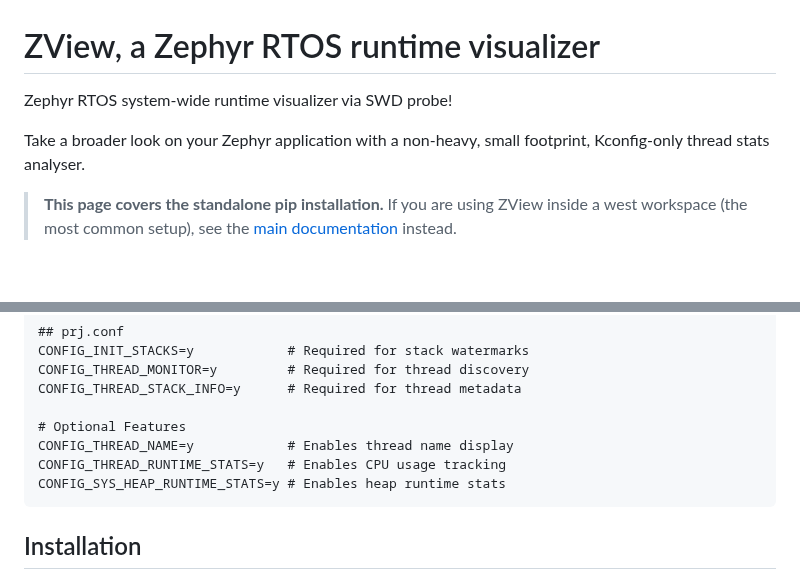
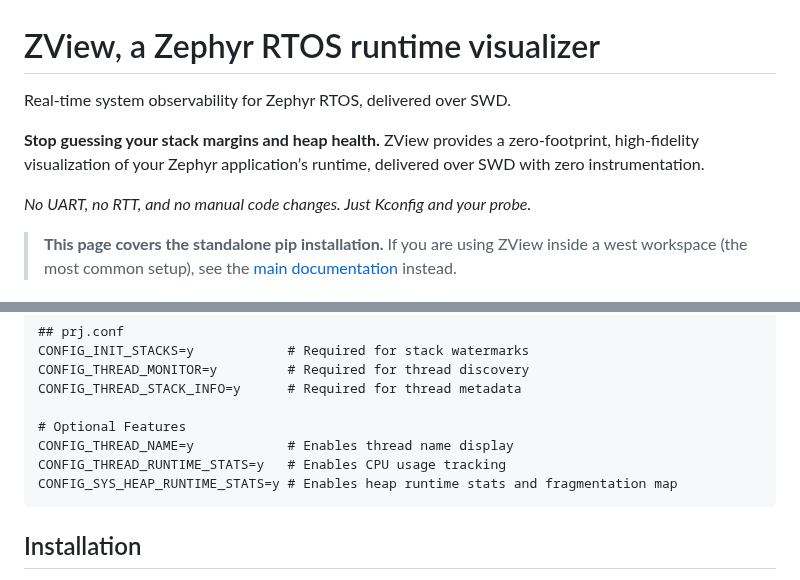
Before and after one commit to wkhadgar/zview, a Markdown page: README_pip.md, 2 parts joined by grey strips. GitHub-like rendering; blank space fills up the shorter version.

````diff
--- a/README_pip.md
+++ b/README_pip.md
@@ -1,8 +1,10 @@
 # ZView, a Zephyr RTOS runtime visualizer
 
-Zephyr RTOS system-wide runtime visualizer via SWD probe!
+Real-time system observability for Zephyr RTOS, delivered over SWD.
 
-Take a broader look on your Zephyr application with a non-heavy, small footprint, Kconfig-only thread stats analyser.
+**Stop guessing your stack margins and heap health.** ZView provides a zero-footprint, high-fidelity visualization of your Zephyr application’s runtime, delivered over SWD with zero instrumentation.
+
+*No UART, no RTT, and no manual code changes. Just Kconfig and your probe.*
 
 > **This page covers the standalone pip installation.** If you are using ZView inside a west workspace (the most common setup), see the [main documentation](https://github.com/wkhadgar/zview/blob/main/README.md) instead.
 
@@ -20,7 +22,7 @@ CONFIG_THREAD_STACK_INFO=y      # Required for thread metadata
 # Optional Features
 CONFIG_THREAD_NAME=y            # Enables thread name display
 CONFIG_THREAD_RUNTIME_STATS=y   # Enables CPU usage tracking
-CONFIG_SYS_HEAP_RUNTIME_STATS=y # Enables heap runtime stats
+CONFIG_SYS_HEAP_RUNTIME_STATS=y # Enables heap runtime stats and fragmentation map
 ```
 
 
````
Also changed, not shown: README.md (+10 -7 lines), docs/assets/heaps_detail_1.png (added).
